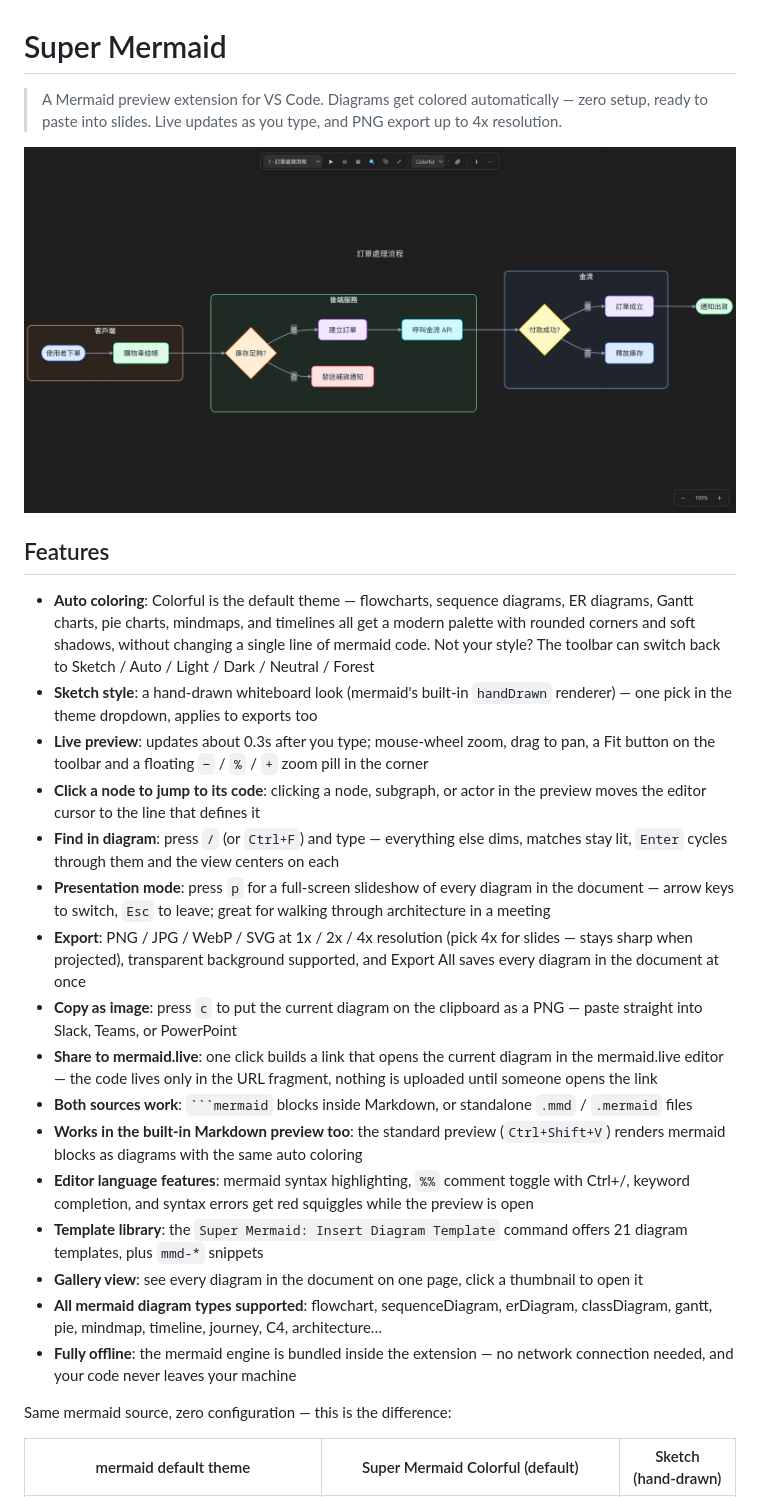
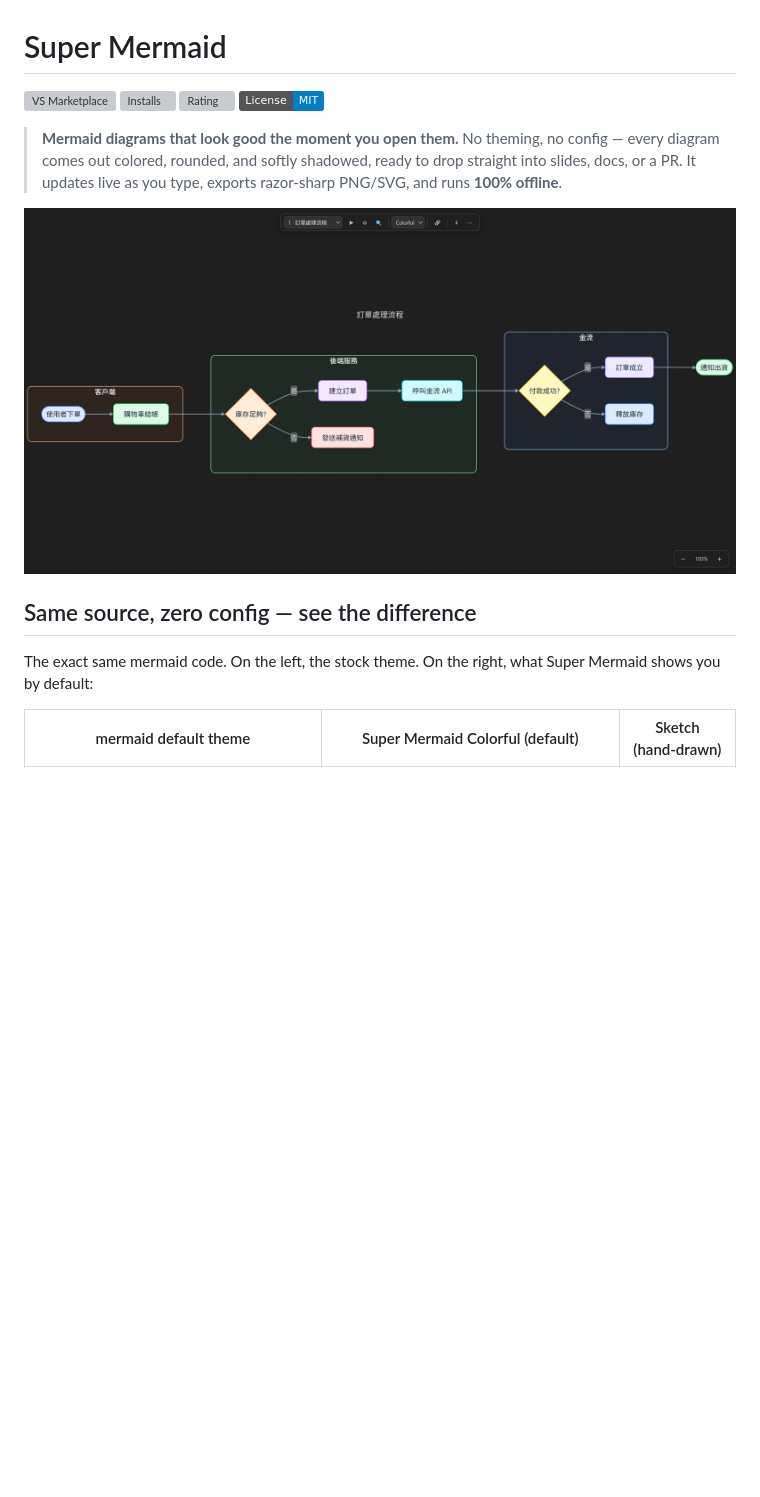
Before and after one commit to markku636/vs-code-extension-super-mermaid, a Markdown page: README.md, the part around one of its changes. Rendered like a GitHub page; pictures changed too: docs/images/preview-panel.png; badges without logos; blank space fills up the shorter version; grey boxes are pictures that could not be loaded.

`````diff
--- a/README.md
+++ b/README.md
@@ -1,29 +1,17 @@
 # Super Mermaid
 
-> A Mermaid preview extension for VS Code. Diagrams get colored automatically — zero setup, ready to paste into slides. Live updates as you type, and PNG export up to 4x resolution.
+[![VS Marketplace](https://img.shields.io/visual-studio-marketplace/v/mark-ku.super-mermaid?label=Marketplace&color=2EA043)](https://marketplace.visualstudio.com/items?itemName=mark-ku.super-mermaid)
+[![Installs](https://img.shields.io/visual-studio-marketplace/i/mark-ku.super-mermaid?color=0078D4)](https://marketplace.visualstudio.com/items?itemName=mark-ku.super-mermaid)
+[![Rating](https://img.shields.io/visual-studio-marketplace/r/mark-ku.super-mermaid)](https://marketplace.visualstudio.com/items?itemName=mark-ku.super-mermaid&ssr=false#review-details)
+[![License: MIT](https://img.shields.io/badge/License-MIT-blue.svg)](LICENSE)
+
+> **Mermaid diagrams that look good the moment you open them.** No theming, no config — every diagram comes out colored, rounded, and softly shadowed, ready to drop straight into slides, docs, or a PR. It updates live as you type, exports razor-sharp PNG/SVG, and runs **100% offline**.
 
 ![Preview panel](docs/images/preview-panel.png)
 
-## Features
+## Same source, zero config — see the difference
 
-- **Auto coloring**: Colorful is the default theme — flowcharts, sequence diagrams, ER diagrams, Gantt charts, pie charts, mindmaps, and timelines all get a modern palette with rounded corners and soft shadows, without changing a single line of mermaid code. Not your style? The toolbar can switch back to Sketch / Auto / Light / Dark / Neutral / Forest
-- **Sketch style**: a hand-drawn whiteboard look (mermaid's built-in `handDrawn` renderer) — one pick in the theme dropdown, applies to exports too
-- **Live preview**: updates about 0.3s after you type; mouse-wheel zoom, drag to pan, a Fit button on the toolbar and a floating `−` / `%` / `+` zoom pill in the corner
-- **Click a node to jump to its code**: clicking a node, subgraph, or actor in the preview moves the editor cursor to the line that defines it
-- **Find in diagram**: press `/` (or `Ctrl+F`) and type — everything else dims, matches stay lit, `Enter` cycles through them and the view centers on each
-- **Presentation mode**: press `p` for a full-screen slideshow of every diagram in the document — arrow keys to switch, `Esc` to leave; great for walking through architecture in a meeting
-- **Export**: PNG / JPG / WebP / SVG at 1x / 2x / 4x resolution (pick 4x for slides — stays sharp when projected), transparent background supported, and Export All saves every diagram in the document at once
-- **Copy as image**: press `c` to put the current diagram on the clipboard as a PNG — paste straight into Slack, Teams, or PowerPoint
-- **Share to mermaid.live**: one click builds a link that opens the current diagram in the mermaid.live editor — the code lives only in the URL fragment, nothing is uploaded until someone opens the link
-- **Both sources work**: ```` ```mermaid ```` blocks inside Markdown, or standalone `.mmd` / `.mermaid` files
-- **Works in the built-in Markdown preview too**: the standard preview (`Ctrl+Shift+V`) renders mermaid blocks as diagrams with the same auto coloring
-- **Editor language features**: mermaid syntax highlighting, `%%` comment toggle with Ctrl+/, keyword completion, and syntax errors get red squiggles while the preview is open
-- **Template library**: the `Super Mermaid: Insert Diagram Template` command offers 21 diagram templates, plus `mmd-*` snippets
-- **Gallery view**: see every diagram in the document on one page, click a thumbnail to open it
-- **All mermaid diagram types supported**: flowchart, sequenceDiagram, erDiagram, classDiagram, gantt, pie, mindmap, timeline, journey, C4, architecture…
-- **Fully offline**: the mermaid engine is bundled inside the extension — no network connection needed, and your code never leaves your machine
-
-Same mermaid source, zero configuration — this is the difference:
+The exact same mermaid code. On the left, the stock theme. On the right, what Super Mermaid shows you by default:
 
 | mermaid default theme | Super Mermaid Colorful (default) | Sketch (hand-drawn) |
 | --- | --- | --- |
`````
Also changed, not shown: other parts of README.md (+32 -11 lines), docs/images/demo-flowchart.png, docs/images/gallery.png, docs/images/theme-default-flowchart.png, 7 other files.
